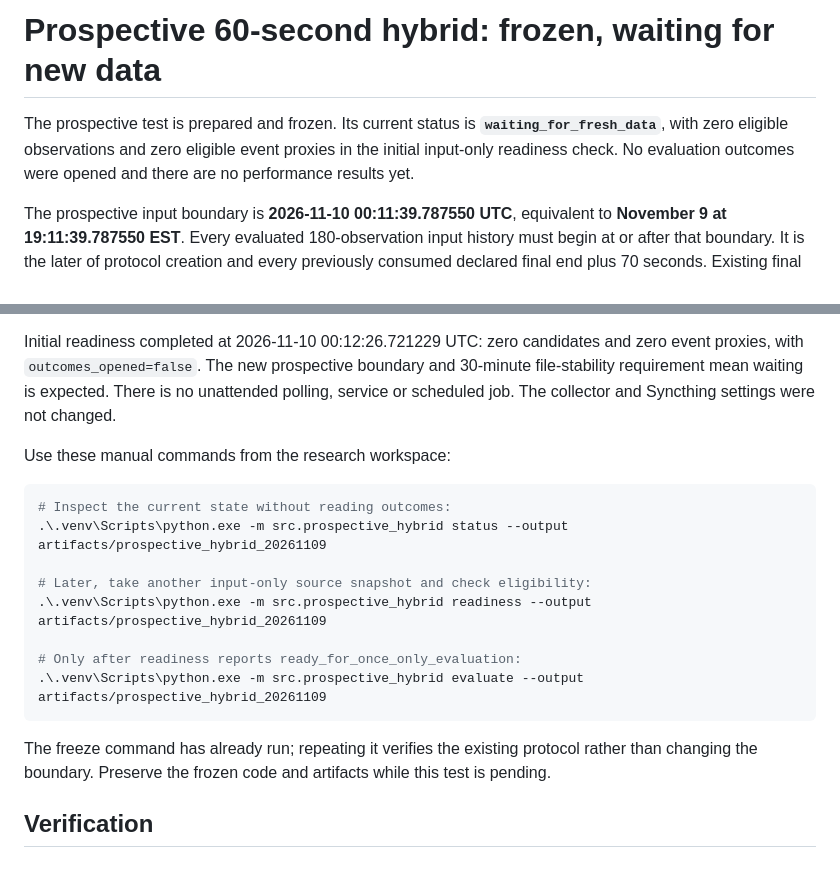
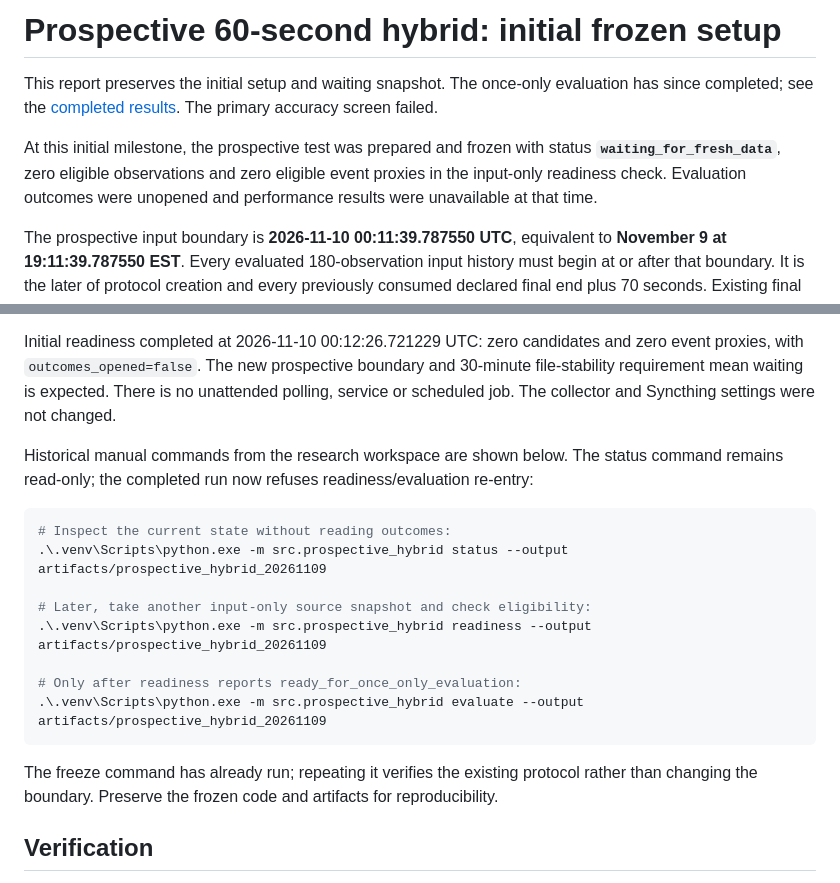
Before and after one commit to Aguywhoiscool/Kalshi_forecast, a Markdown page: reports/prospective_hybrid_20261109.md, 2 parts joined by grey strips. GitHub-like rendering.

````diff
--- a/reports/prospective_hybrid_20261109.md
+++ b/reports/prospective_hybrid_20261109.md
@@ -1,6 +1,8 @@
-# Prospective 60-second hybrid: frozen, waiting for new data
+# Prospective 60-second hybrid: initial frozen setup
 
-The prospective test is prepared and frozen. Its current status is **`waiting_for_fresh_data`**, with zero eligible observations and zero eligible event proxies in the initial input-only readiness check. No evaluation outcomes were opened and there are no performance results yet.
+This report preserves the initial setup and waiting snapshot. The once-only evaluation has since completed; see the [completed results](prospective_hybrid_results_20261109.md). The primary accuracy screen failed.
+
+At this initial milestone, the prospective test was prepared and frozen with status **`waiting_for_fresh_data`**, zero eligible observations and zero eligible event proxies in the input-only readiness check. Evaluation outcomes were unopened and performance results were unavailable at that time.
 
 The prospective input boundary is **2026-11-10 00:11:39.787550 UTC**, equivalent to **November 9 at 19:11:39.787550 EST**. Every evaluated 180-observation input history must begin at or after that boundary. It is the later of protocol creation and every previously consumed declared final end plus 70 seconds. Existing final periods therefore cannot be reused. Newly consumed periods are checked again before readiness and evaluation; stale pending cohorts are rejected.
 
@@ -22,7 +24,7 @@ Readiness examines past feature histories only. At least 20 actually eligible ev
 
 Initial readiness completed at 2026-11-10 00:12:26.721229 UTC: zero candidates and zero event proxies, with `outcomes_opened=false`. The new prospective boundary and 30-minute file-stability requirement mean waiting is expected. There is no unattended polling, service or scheduled job. The collector and Syncthing settings were not changed.
 
-Use these manual commands from the research workspace:
+Historical manual commands from the research workspace are shown below. The status command remains read-only; the completed run now refuses readiness/evaluation re-entry:
 
 ```powershell
 # Inspect the current state without reading outcomes:
@@ -35,7 +37,7 @@ Use these manual commands from the research workspace:
 .\.venv\Scripts\python.exe -m src.prospective_hybrid evaluate --output artifacts/prospective_hybrid_20261109
 ```
 
-The freeze command has already run; repeating it verifies the existing protocol rather than changing the boundary. Preserve the frozen code and artifacts while this test is pending.
+The freeze command has already run; repeating it verifies the existing protocol rather than changing the boundary. Preserve the frozen code and artifacts for reproducibility.
 
 ## Verification
 
````
Also changed, not shown: reports/prospective_hybrid_results_20261109.md (added, +33 -0 lines).
